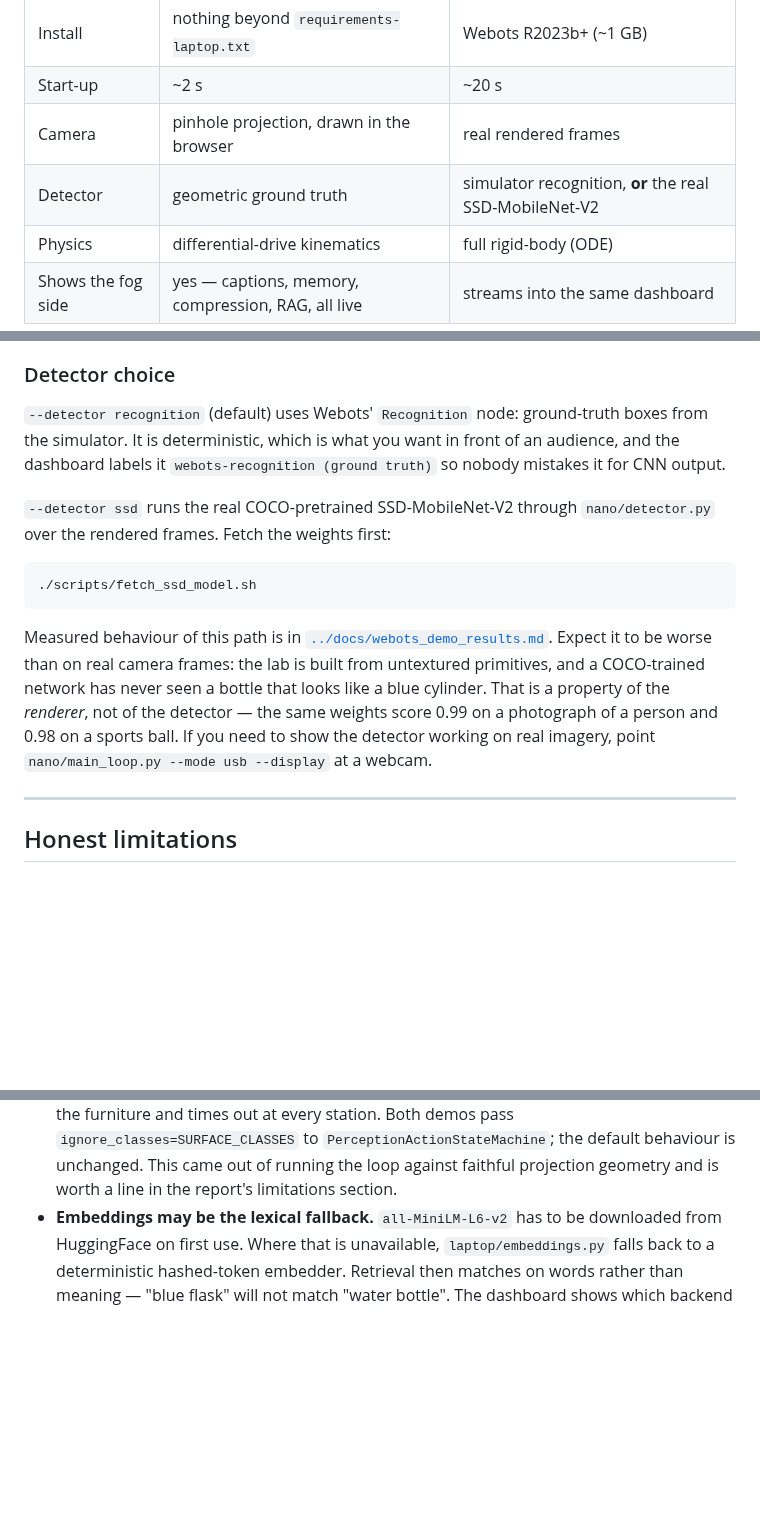
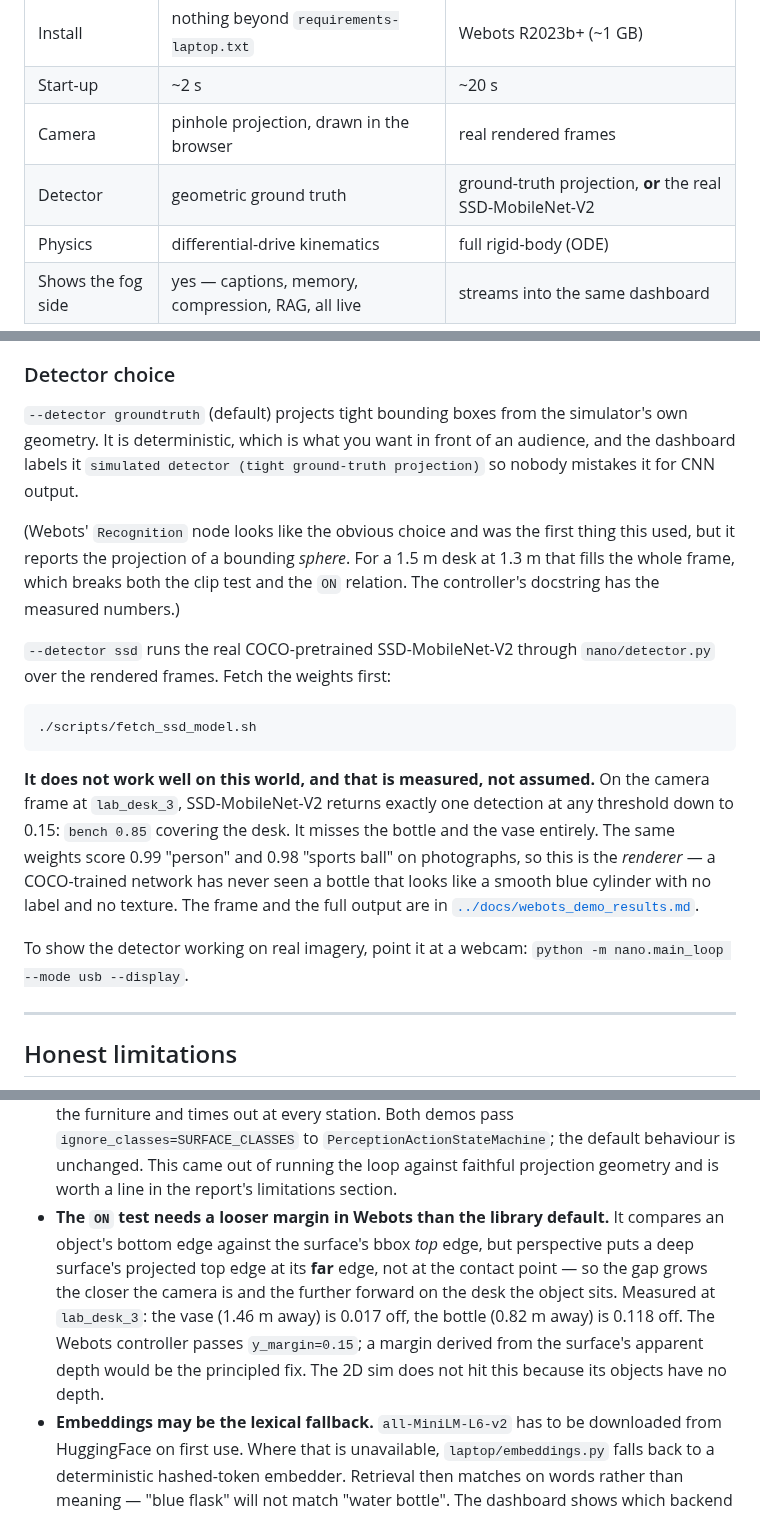
Before and after one commit to nitinn889/ExplainatoryPerception, a Markdown page: demo/README.md, 3 parts joined by grey strips. Drawn GitHub-style; blank space fills up the shorter version.

````diff
--- a/demo/README.md
+++ b/demo/README.md
@@ -9,7 +9,7 @@ fog code — the Jetson Nano's own modules from `nano/` and the laptop's from
 | Install | nothing beyond `requirements-laptop.txt` | Webots R2023b+ (~1 GB) |
 | Start-up | ~2 s | ~20 s |
 | Camera | pinhole projection, drawn in the browser | real rendered frames |
-| Detector | geometric ground truth | simulator recognition, **or** the real SSD-MobileNet-V2 |
+| Detector | geometric ground truth | ground-truth projection, **or** the real SSD-MobileNet-V2 |
 | Physics | differential-drive kinematics | full rigid-body (ODE) |
 | Shows the fog side | yes — captions, memory, compression, RAG, all live | streams into the same dashboard |
 
@@ -102,10 +102,16 @@ thing here as on the chassis.
 
 ### Detector choice
 
-`--detector recognition` (default) uses Webots' `Recognition` node: ground-truth
-boxes from the simulator. It is deterministic, which is what you want in front
-of an audience, and the dashboard labels it `webots-recognition (ground truth)`
-so nobody mistakes it for CNN output.
+`--detector groundtruth` (default) projects tight bounding boxes from the
+simulator's own geometry. It is deterministic, which is what you want in front
+of an audience, and the dashboard labels it
+`simulated detector (tight ground-truth projection)` so nobody mistakes it for
+CNN output.
+
+(Webots' `Recognition` node looks like the obvious choice and was the first
+thing this used, but it reports the projection of a bounding *sphere*. For a
+1.5 m desk at 1.3 m that fills the whole frame, which breaks both the clip test
+and the `ON` relation. The controller's docstring has the measured numbers.)
 
 `--detector ssd` runs the real COCO-pretrained SSD-MobileNet-V2 through
 `nano/detector.py` over the rendered frames. Fetch the weights first:
@@ -114,13 +120,17 @@ so nobody mistakes it for CNN output.
 ./scripts/fetch_ssd_model.sh
 ```
 
-Measured behaviour of this path is in [`../docs/webots_demo_results.md`](../docs/webots_demo_results.md).
-Expect it to be worse than on real camera frames: the lab is built from untextured
-primitives, and a COCO-trained network has never seen a bottle that looks like a
-blue cylinder. That is a property of the *renderer*, not of the detector — the
-same weights score 0.99 on a photograph of a person and 0.98 on a sports ball.
-If you need to show the detector working on real imagery, point
-`nano/main_loop.py --mode usb --display` at a webcam.
+**It does not work well on this world, and that is measured, not assumed.** On
+the camera frame at `lab_desk_3`, SSD-MobileNet-V2 returns exactly one
+detection at any threshold down to 0.15: `bench 0.85` covering the desk. It
+misses the bottle and the vase entirely. The same weights score 0.99 "person"
+and 0.98 "sports ball" on photographs, so this is the *renderer* — a
+COCO-trained network has never seen a bottle that looks like a smooth blue
+cylinder with no label and no texture. The frame and the full output are in
+[`../docs/webots_demo_results.md`](../docs/webots_demo_results.md).
+
+To show the detector working on real imagery, point it at a webcam:
+`python -m nano.main_loop --mode usb --display`.
 
 ---
 
@@ -152,6 +162,15 @@ Things this demo does not do, so nothing in a report has to over-claim:
   `PerceptionActionStateMachine`; the default behaviour is unchanged. This came
   out of running the loop against faithful projection geometry and is worth a
   line in the report's limitations section.
+* **The `ON` test needs a looser margin in Webots than the library default.**
+  It compares an object's bottom edge against the surface's bbox *top* edge,
+  but perspective puts a deep surface's projected top edge at its **far** edge,
+  not at the contact point — so the gap grows the closer the camera is and the
+  further forward on the desk the object sits. Measured at `lab_desk_3`: the
+  vase (1.46 m away) is 0.017 off, the bottle (0.82 m away) is 0.118 off. The
+  Webots controller passes `y_margin=0.15`; a margin derived from the surface's
+  apparent depth would be the principled fix. The 2D sim does not hit this
+  because its objects have no depth.
 * **Embeddings may be the lexical fallback.** `all-MiniLM-L6-v2` has to be
   downloaded from HuggingFace on first use. Where that is unavailable,
   `laptop/embeddings.py` falls back to a deterministic hashed-token embedder.
````
Also changed, not shown: docs/webots_demo_results.md (+34 -11 lines), docs/images/dashboard.png (added), docs/images/webots_camera_frame.png (added), 1 other file.
